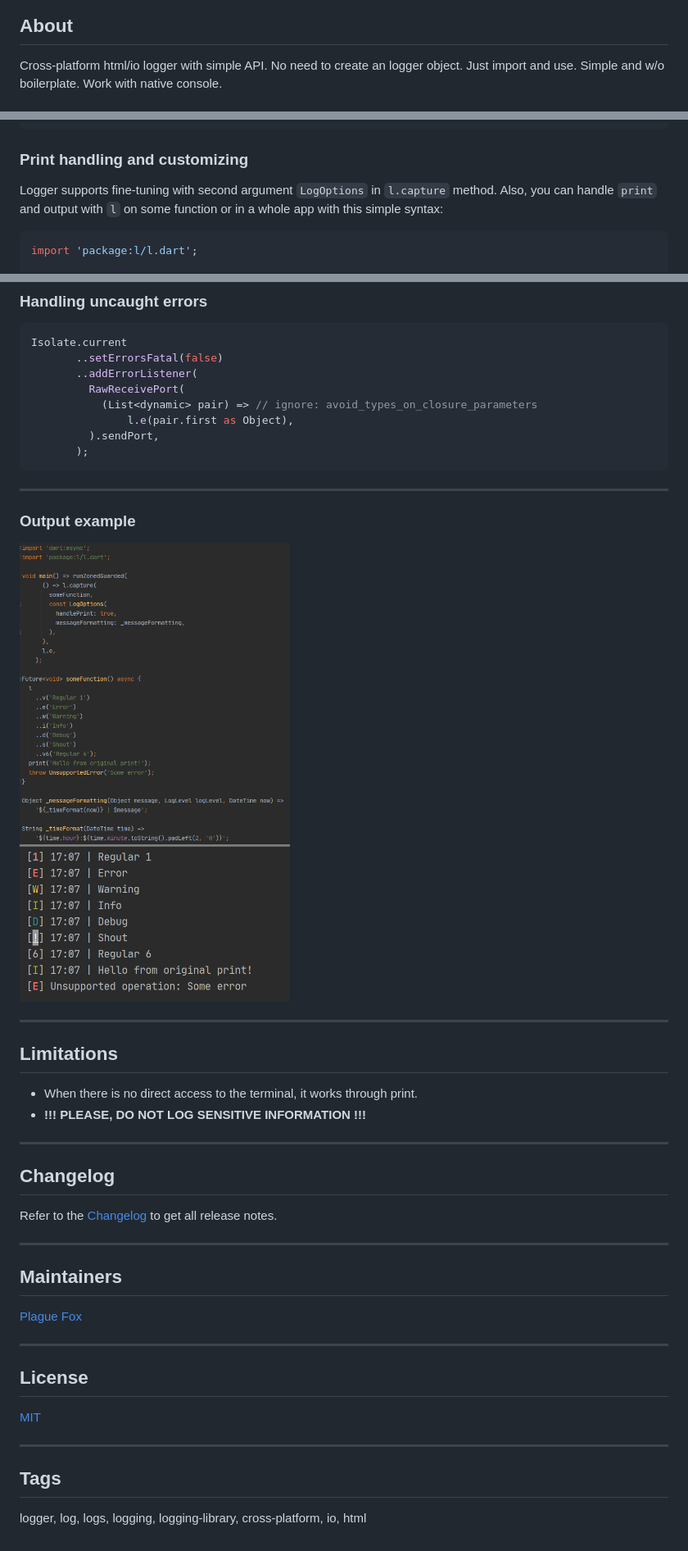
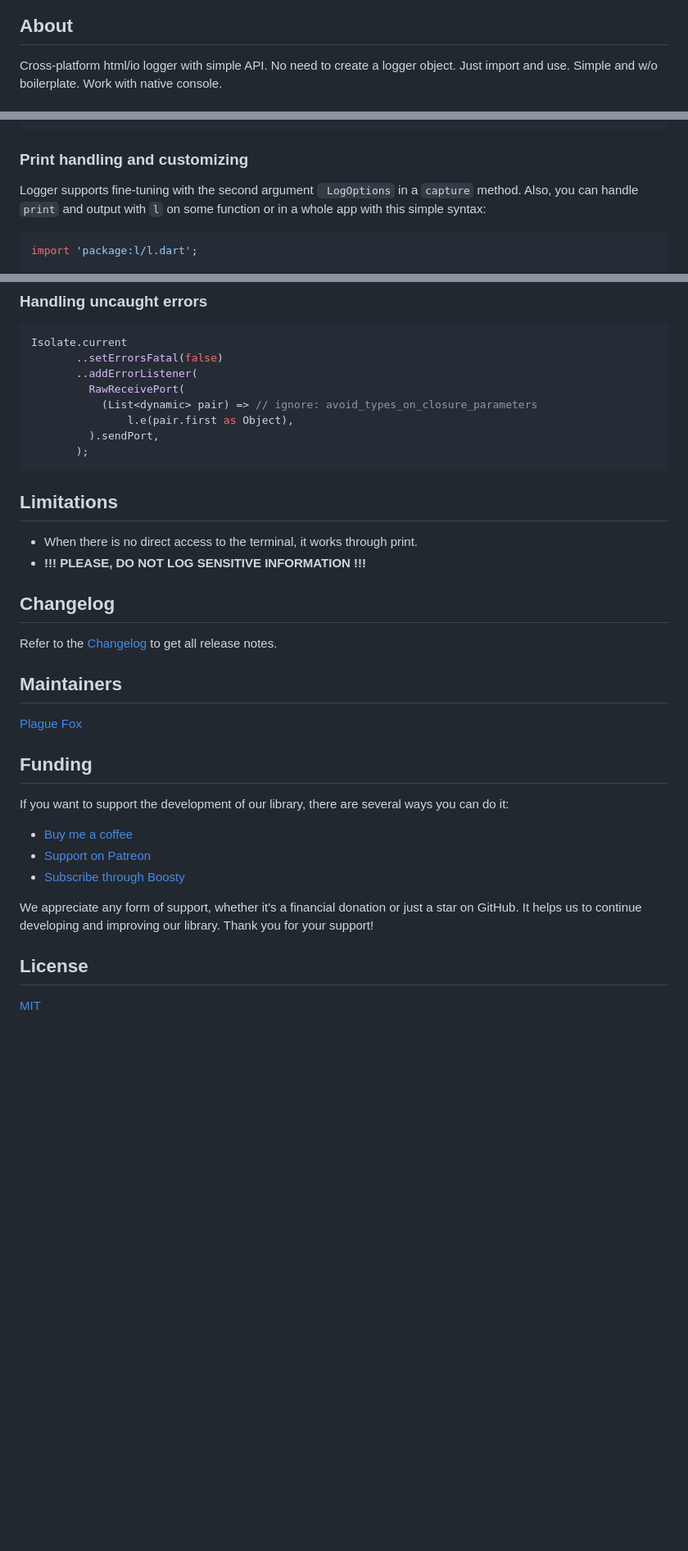
Before and after one commit to PlugFox/l, a Markdown page: README.md, 3 parts joined by grey strips. Shown: that part at 82% size. Drawn GitHub-style; pictures changed too: .img/sample.png (deleted); blank space fills up the shorter version.

````diff
--- a/README.md
+++ b/README.md
@@ -11,5 +12,5 @@
 ## About
 
 Cross-platform html/io logger with simple API.
-No need to create an logger object. Just import and use. Simple and w/o boilerplate.
+No need to create a logger object. Just import and use. Simple and w/o boilerplate.
 Work with native console.
@@ -65,7 +67,7 @@ l.forEach((log) => print('* ${log.level} : ${log.message}'));
 
 ### Print handling and customizing
 
-Logger supports fine-tuning with second argument `LogOptions` in `l.capture` method.
+Logger supports fine-tuning with the second argument ` LogOptions` in a `capture` method.
 Also, you can handle `print` and output with `l` on some function or in a whole app with this simple syntax:
 
 ```dart
@@ -138,39 +138,29 @@ Isolate.current
        );
 ```
 
----
-
-### Output example
-
-![](.img/sample.png)
-
----
-
 ## Limitations
 
 - When there is no direct access to the terminal, it works through print.
 - **!!! PLEASE, DO NOT LOG SENSITIVE INFORMATION !!!**
 
----
-
 ## Changelog
 
 Refer to the [Changelog](https://github.com/plugfox/l/blob/master/CHANGELOG.md) to get all release notes.
-
----
 
 ## Maintainers
 
 [Plague Fox](https://plugfox.dev)
 
----
+## Funding
+
+If you want to support the development of our library, there are several ways you can do it:
+
+- [Buy me a coffee](https://www.buymeacoffee.com/plugfox)
+- [Support on Patreon](https://www.patreon.com/plugfox)
+- [Subscribe through Boosty](https://boosty.to/plugfox)
+
+We appreciate any form of support, whether it's a financial donation or just a star on GitHub. It helps us to continue developing and improving our library. Thank you for your support!
 
 ## License
 
 [MIT](https://opensource.org/licenses/MIT)
-
----
-
-## Tags
-
-logger, log, logs, logging, logging-library, cross-platform, io, html
````
Also changed, not shown: other parts of README.md (+18 -18 lines), example.png (added), 6 other files.
